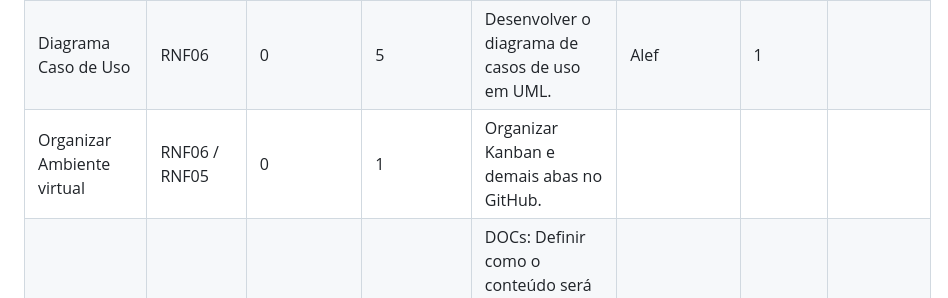
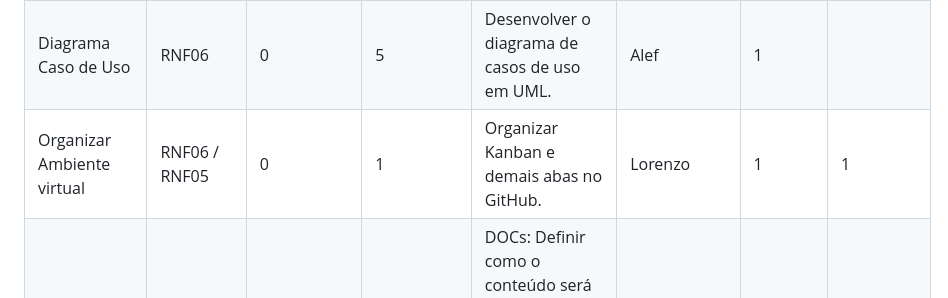
Before and after one commit to octopusCode26/ABP_DSM1_, a Markdown page: README.md, the part around the change. Rendered like a GitHub page.

Commit message:
Conslusão do ambiente virtual.md

```diff
--- a/README.md
+++ b/README.md
@@ -75,7 +75,7 @@ e DML), e organização do trabalho por Scrum e práticas ágeis básicas.</p>
 |--------------------------------|---------------------|-------------|--------------------------|----------------------------------------------------------------------------------------|------------------------------|------------------|------------------|
 | Prototipação                   | RNF01 / RF12        | 0           | 13                       | Figma: Prototipação do fluxo central de todo site (Mobile-first: celular, desktop).   | Renan, Enzo, Thiago, Vitor   | 1                |                  |
 | Diagrama Caso de Uso           | RNF06               | 0           | 5                        | Desenvolver o diagrama de casos de uso em UML.                                         | Alef                         | 1                |                  |
-| Organizar Ambiente virtual     | RNF06 / RNF05       | 0           | 1                        | Organizar Kanban e demais abas no GitHub.                                              |                              |                  |                  |
+| Organizar Ambiente virtual     | RNF06 / RNF05       | 0           | 1                        | Organizar Kanban e demais abas no GitHub.                                              | Lorenzo                      | 1                | 1                |
 | Definição de conteúdo          | RF00                | 1           | 2,5                      | DOCs: Definir como o conteúdo será apresentado (título, textos e imagens dos 5 níveis, intro e desfecho). | Vitor                        | 1                |                  |
 | Organizar Arquitetura          | RNF05 / RNF06       | 2           | 5                        | Organização das pastas (Visual Studio), subir na main branch, teste de funcionamento. | Cauã, Igor, Lorenzo          | 1                |                  |
 | Diagrama de Classe             | RNF06               | 5           | 5                        | Definir diagrama de Classe utilizando UML.                                             | Igor, Lorenzo                |                  |                  |
```
